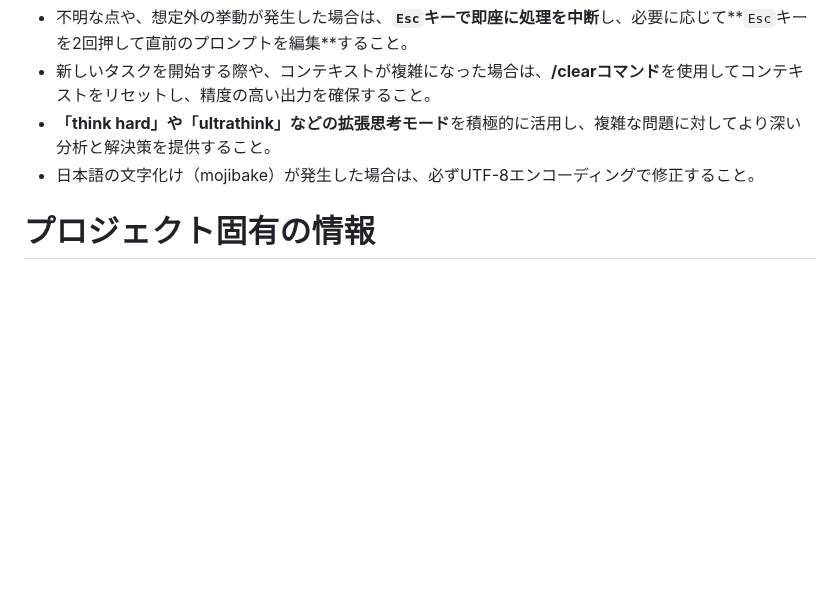
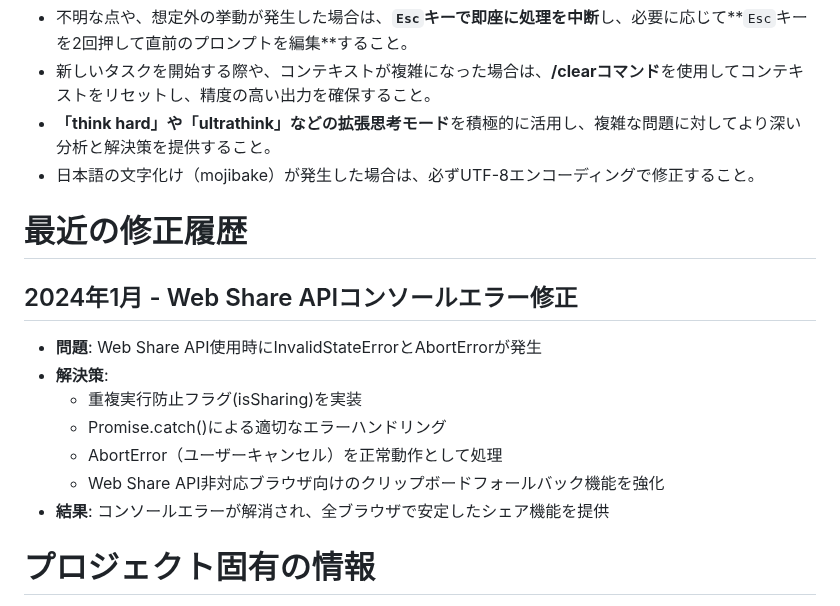
Before and after one commit to appadaycreator/shindanshi-roadmap, a Markdown page: CLAUDE.md, the part around the change. Drawn GitHub-style; blank space fills up the shorter version.

Commit message:
CLAUDE.mdに修正履歴を追加
Web Share APIコンソールエラー修正作業の記録を追加:
- 問題の詳細
- 実装した解決策
- 修正結果

今後の開発時の参考情報として保存。

🤖 Generated with [Claude Code](https://claude.ai/code)

Co-Authored-By: Claude <noreply@anthropic.com>

```diff
--- a/CLAUDE.md
+++ b/CLAUDE.md
@@ -55,6 +55,16 @@ Claude Codeは、以下のツールとコマンドを利用できる。
 *   **「think hard」や「ultrathink」などの拡張思考モード**を積極的に活用し、複雑な問題に対してより深い分析と解決策を提供すること。
 *   日本語の文字化け（mojibake）が発生した場合は、必ずUTF-8エンコーディングで修正すること。
 
+# 最近の修正履歴
+## 2024年1月 - Web Share APIコンソールエラー修正
+*   **問題**: Web Share API使用時にInvalidStateErrorとAbortErrorが発生
+*   **解決策**:
+    *   重複実行防止フラグ(isSharing)を実装
+    *   Promise.catch()による適切なエラーハンドリング
+    *   AbortError（ユーザーキャンセル）を正常動作として処理
+    *   Web Share API非対応ブラウザ向けのクリップボードフォールバック機能を強化
+*   **結果**: コンソールエラーが解消され、全ブラウザで安定したシェア機能を提供
+
 # プロジェクト固有の情報
 *   **本番URL**: https://appadaycreator.github.io/shindanshi-roadmap/
 *   **GitHubリポジトリ**: https://github.com/appadaycreator/shindanshi-roadmap
```
